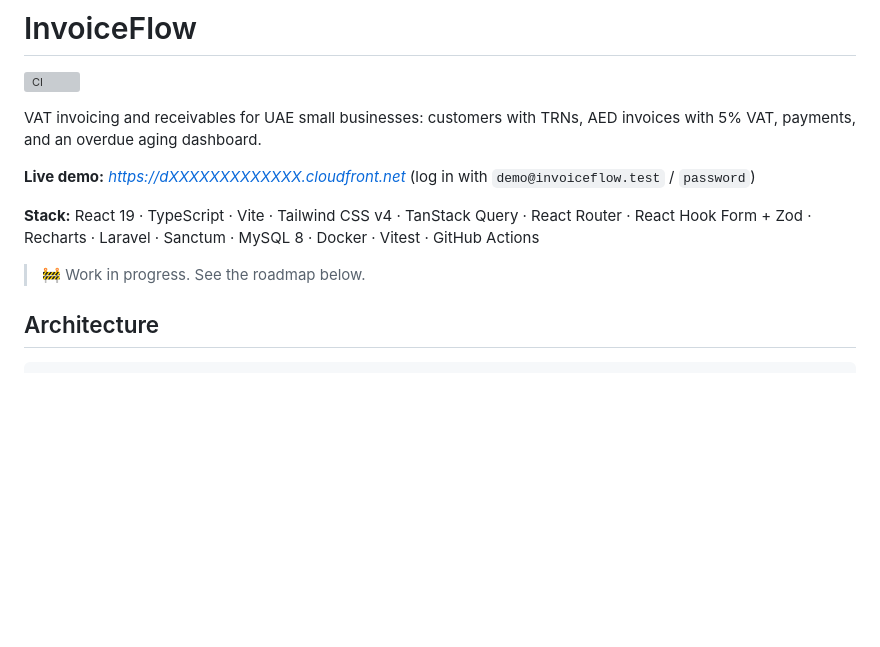
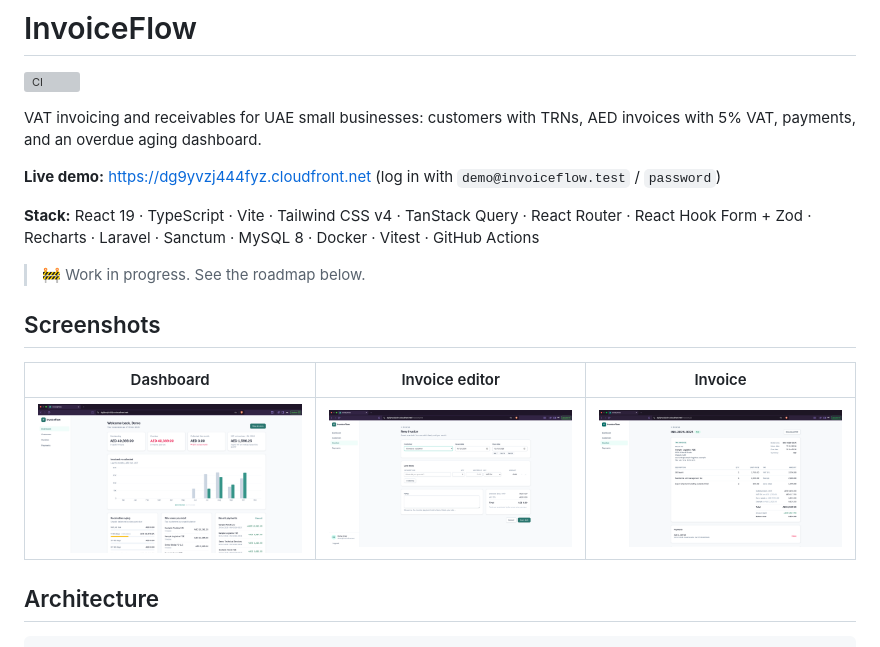
Before and after one commit to sajadk/invoiceflow, a Markdown page: README.md, the part around the change. GitHub-like rendering; pictures changed too: docs/screenshots/dashboard.png (added), docs/screenshots/invoice-editor.png (added), docs/screenshots/invoice.png (added); blank space fills up the shorter version; grey boxes are pictures that could not be loaded.

Commit message:
Add live demo URL, screenshots and deployment notes

```diff
--- a/README.md
+++ b/README.md
@@ -4,11 +4,17 @@
 
 VAT invoicing and receivables for UAE small businesses: customers with TRNs, AED invoices with 5% VAT, payments, and an overdue aging dashboard.
 
-**Live demo:** _https://dXXXXXXXXXXXXX.cloudfront.net_ (log in with `demo@invoiceflow.test` / `password`)
+**Live demo:** https://dg9yvzj444fyz.cloudfront.net (log in with `demo@invoiceflow.test` / `password`)
 
 **Stack:** React 19 · TypeScript · Vite · Tailwind CSS v4 · TanStack Query · React Router · React Hook Form + Zod · Recharts · Laravel · Sanctum · MySQL 8 · Docker · Vitest · GitHub Actions
 
 > 🚧 Work in progress. See the roadmap below.
+
+## Screenshots
+
+| Dashboard | Invoice editor | Invoice |
+|---|---|---|
+| ![Dashboard](docs/screenshots/dashboard.png) | ![Invoice editor with live VAT totals](docs/screenshots/invoice-editor.png) | ![Sent invoice with payments](docs/screenshots/invoice.png) |
 
 ## Architecture
 
```
Also changed, not shown: docs/deployment.md (+3 -1 lines), 2 other files.
